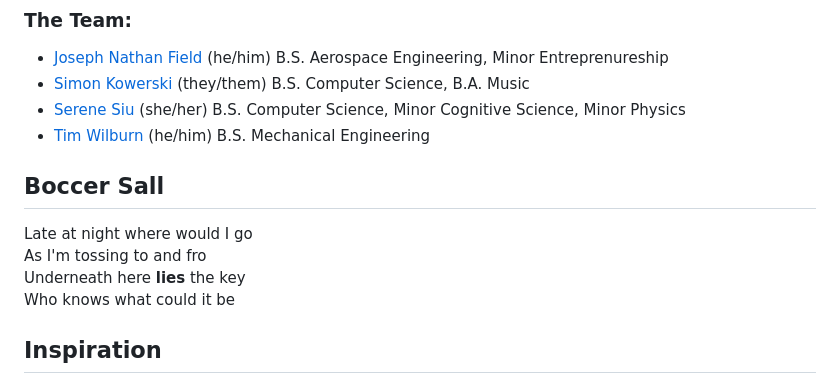
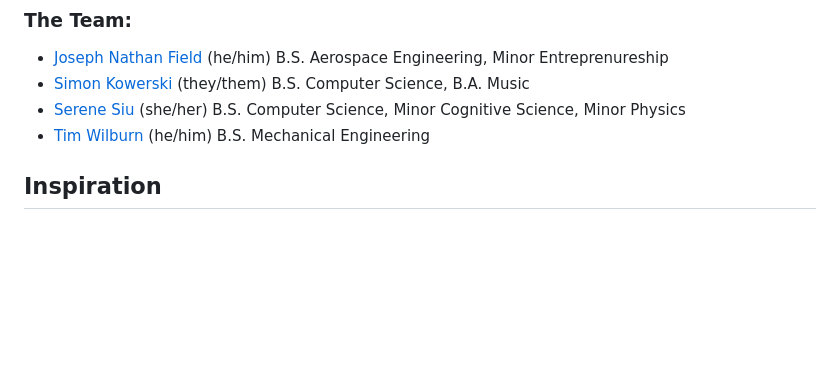
Before and after one commit to simon-kowerski/MirrorMirror, a Markdown page: README.md, the part around the change. GitHub-like rendering; blank space fills up the shorter version.

```diff
--- a/README.md
+++ b/README.md
@@ -7,12 +7,6 @@ Mirror Mirror is a Generative AI project that wass developed in 24 hours for the
 - [Simon Kowerski](https://github.com/simon-kowerski) (they/them) B.S. Computer Science, B.A. Music
 - [Serene Siu](https://github.com/serenexy) (she/her) B.S. Computer Science, Minor Cognitive Science, Minor Physics
 - [Tim Wilburn](https://github.com/TimIsNotPro) (he/him) B.S. Mechanical Engineering
-
-## Boccer Sall
-Late at night where would I go\
-As I'm tossing to and fro\
-Underneath here __**lies**__ the key\
-Who knows what could it be
 
 ## Inspiration
 
```
